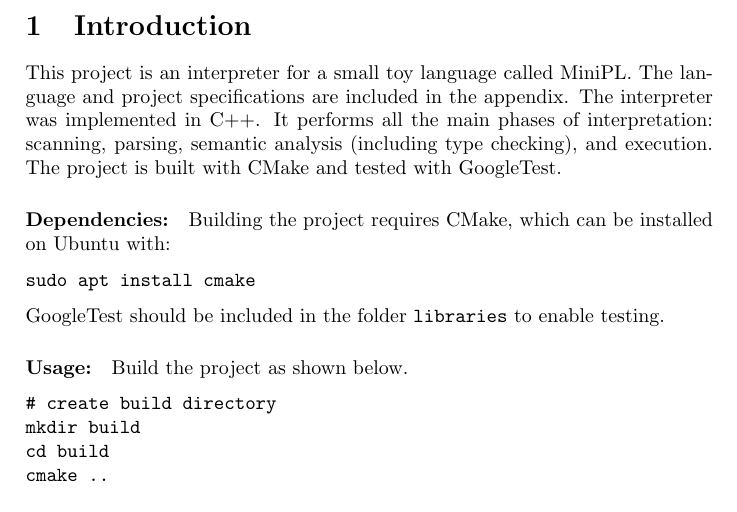
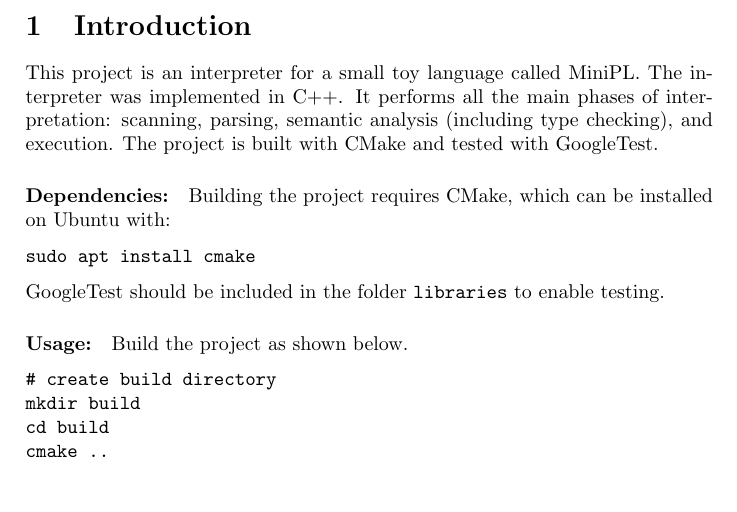
Before and after one commit to siiruli/MiniPL-interpreter, a LaTeX document (doc/report.tex): part of page 2 of 9, cut so that both start at the same text. Compiled offline with pdfLaTeX.

```diff
--- a/doc/report.tex
+++ b/doc/report.tex
@@ -44,8 +44,8 @@
 \section{Introduction}
 This project is an interpreter for a small toy language
 called MiniPL.
-The language and project specifications are included in the
-appendix.
+% The language and project specifications are included in the
+% appendix.
 The interpreter was implemented in C++.
 It performs all the main phases of interpretation:
 scanning, parsing, semantic analysis (including type checking),
```
Also changed, not shown: README.md (added), doc/report.pdf (added), 2 other files.
